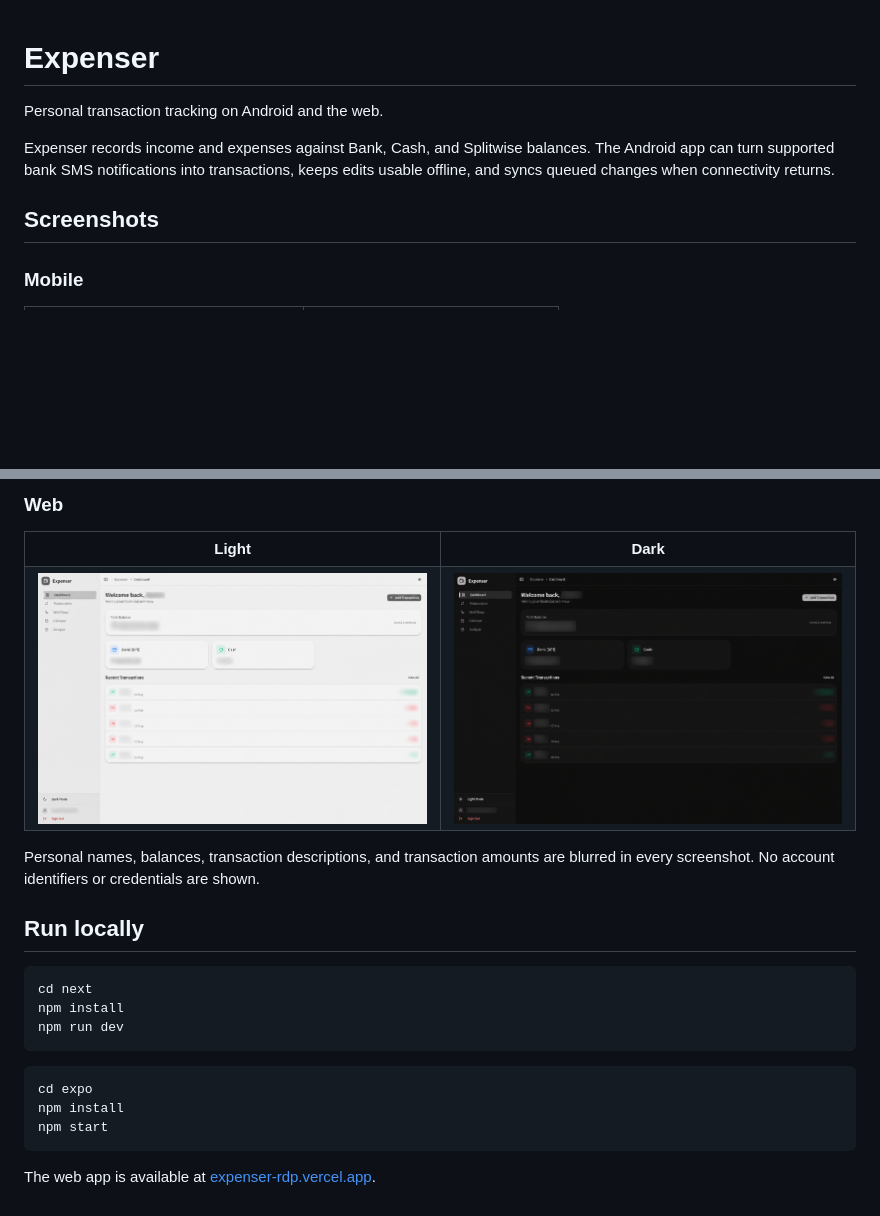
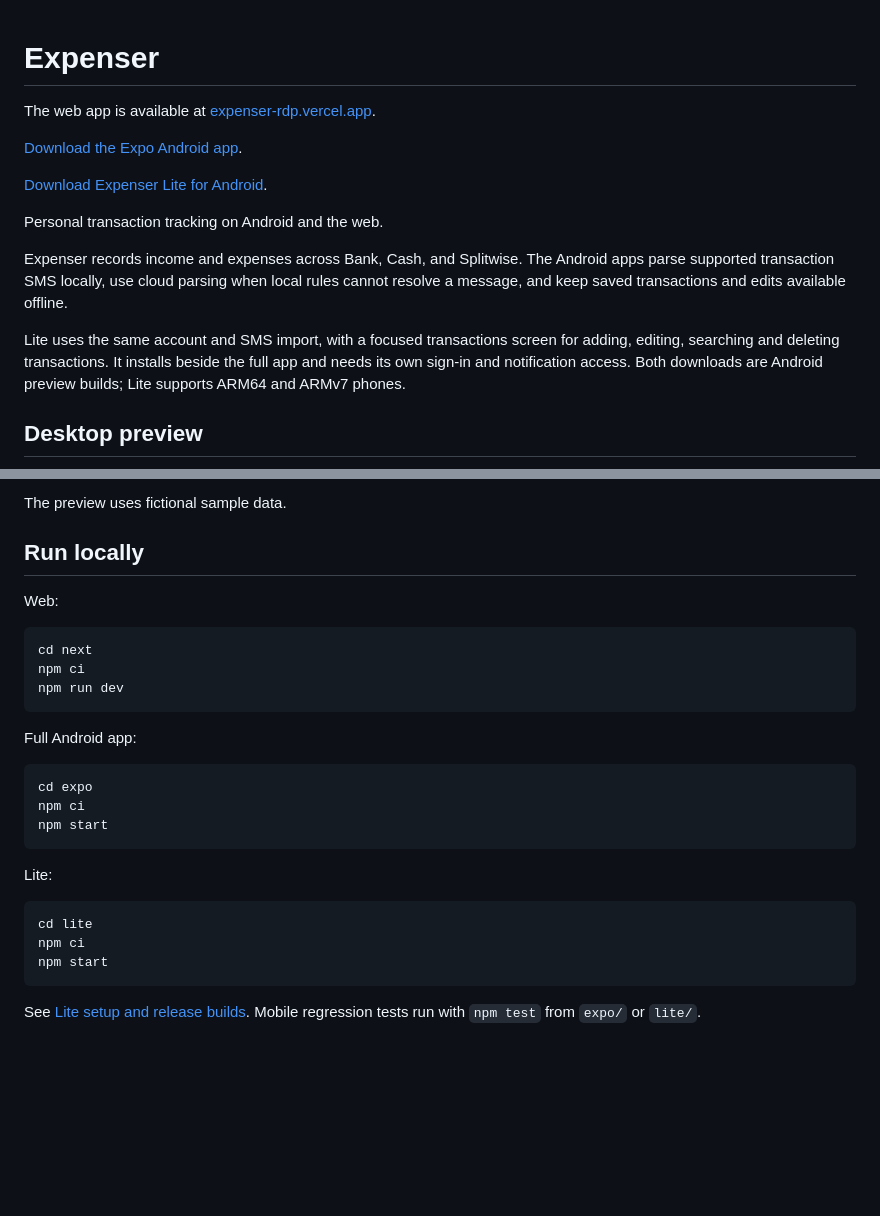
Before and after one commit to wrestle-R/Expenser, a Markdown page: README.md, 2 parts joined by grey strips. Drawn GitHub-style; pictures changed too: docs/screenshots/web-dashboard-dark.png (deleted), docs/screenshots/web-dashboard-light.png (deleted); blank space fills up the shorter version.

Commit message:
cleaned up the readme and downloads

````diff
--- a/README.md
+++ b/README.md
@@ -1,10 +1,16 @@
 # Expenser
+
+The web app is available at [expenser-rdp.vercel.app](https://expenser-rdp.vercel.app).
+
+[Download the Expo Android app](https://github.com/wrestle-R/Expenser/releases/download/v2.1.0-preview/expenser-full.apk).
+
+[Download Expenser Lite for Android](https://github.com/wrestle-R/Expenser/releases/download/v2.1.0-preview/expenser-lite.apk).
 
 Personal transaction tracking on Android and the web.
 
-Expenser records income and expenses against Bank, Cash, and Splitwise balances. The Android app can turn supported bank SMS notifications into transactions, keeps edits usable offline, and syncs queued changes when connectivity returns.
+Expenser records income and expenses across Bank, Cash, and Splitwise. The Android apps parse supported transaction SMS locally, use cloud parsing when local rules cannot resolve a message, and keep saved transactions and edits available offline.
 
-## Screenshots
+Lite uses the same account and SMS import, with a focused transactions screen for adding, editing, searching and deleting transactions. It installs beside the full app and needs its own sign-in and notification access. Both downloads are Android preview builds; Lite supports ARM64 and ARMv7 phones.
 
-### Mobile
+## Desktop preview
 
@@ -21,31 +18,30 @@ Expenser records income and expenses against Bank, Cash, and Splitwise balances.
 
-### Web
-
-<table>
-  <tr>
-    <th>Light</th>
-    <th>Dark</th>
-  </tr>
-  <tr>
-    <td><img src="docs/screenshots/web-dashboard-light.png" alt="Privacy-redacted Expenser web dashboard in light mode" width="620" /></td>
-    <td><img src="docs/screenshots/web-dashboard-dark.png" alt="Privacy-redacted Expenser web dashboard in dark mode" width="620" /></td>
-  </tr>
-</table>
-
-Personal names, balances, transaction descriptions, and transaction amounts are blurred in every screenshot. No account identifiers or credentials are shown.
+The preview uses fictional sample data.
 
 ## Run locally
 
+Web:
+
 ```bash
 cd next
-npm install
+npm ci
 npm run dev
 ```
 
+Full Android app:
+
 ```bash
 cd expo
-npm install
+npm ci
 npm start
 ```
 
-The web app is available at [expenser-rdp.vercel.app](https://expenser-rdp.vercel.app).
+Lite:
+
+```bash
+cd lite
+npm ci
+npm start
+```
+
+See [Lite setup and release builds](lite/README.md). Mobile regression tests run with `npm test` from `expo/` or `lite/`.
````
Also changed, not shown: other parts of README.md (+1 -10 lines), docs/screenshots/desktop-demo.jpg (added), docs/screenshots/mobile-dashboard-light.png (deleted), 1 other file.
